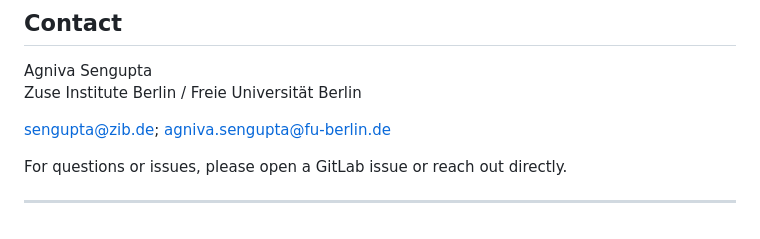
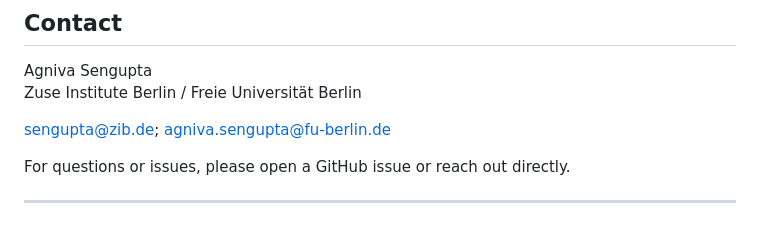
Before and after one commit to agnivsen/pose-from-silhouette, a Markdown page: README.md, the part around the change. Rendered like a GitHub page.

```diff
--- a/README.md
+++ b/README.md
@@ -147,6 +147,6 @@ Zuse Institute Berlin / Freie Universität Berlin
 
 sengupta@zib.de; agniva.sengupta@fu-berlin.de
 
-For questions or issues, please open a GitLab issue or reach out directly.
+For questions or issues, please open a GitHub issue or reach out directly.
 
 ---
```
